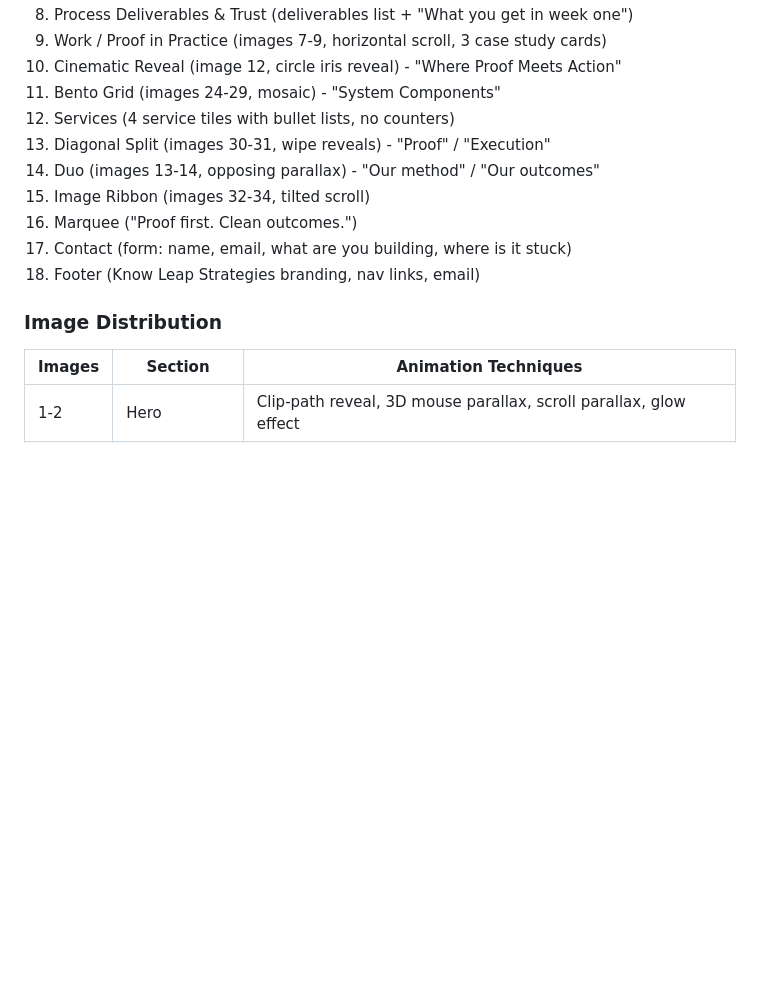
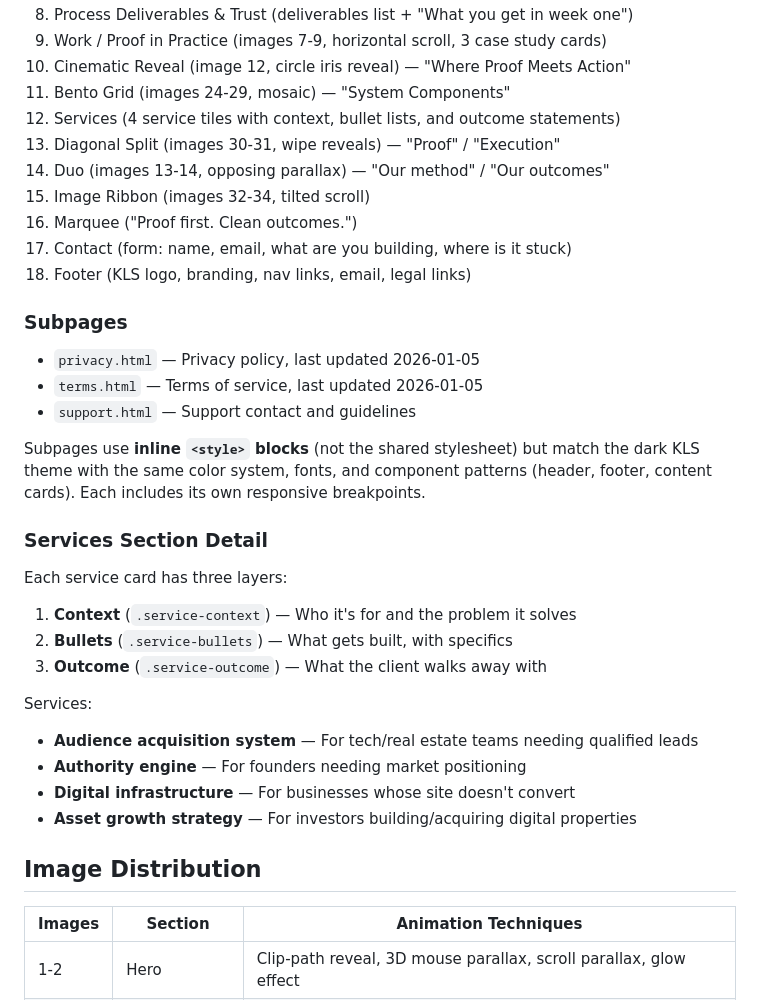
Before and after one commit to tobuku/know-leap-strategies-site, a Markdown page: CLAUDE.md, the part around one of its changes. GitHub-like rendering; blank space fills up the shorter version.

```diff
--- a/CLAUDE.md
+++ b/CLAUDE.md
@@ -45,16 +69,37 @@ The site is **Know Leap Strategies** - a cinematic, conversion-focused consultan
 8. Process Deliverables & Trust (deliverables list + "What you get in week one")
 9. Work / Proof in Practice (images 7-9, horizontal scroll, 3 case study cards)
-10. Cinematic Reveal (image 12, circle iris reveal) - "Where Proof Meets Action"
-11. Bento Grid (images 24-29, mosaic) - "System Components"
-12. Services (4 service tiles with bullet lists, no counters)
-13. Diagonal Split (images 30-31, wipe reveals) - "Proof" / "Execution"
-14. Duo (images 13-14, opposing parallax) - "Our method" / "Our outcomes"
+10. Cinematic Reveal (image 12, circle iris reveal) — "Where Proof Meets Action"
+11. Bento Grid (images 24-29, mosaic) — "System Components"
+12. Services (4 service tiles with context, bullet lists, and outcome statements)
+13. Diagonal Split (images 30-31, wipe reveals) — "Proof" / "Execution"
+14. Duo (images 13-14, opposing parallax) — "Our method" / "Our outcomes"
 15. Image Ribbon (images 32-34, tilted scroll)
 16. Marquee ("Proof first. Clean outcomes.")
 17. Contact (form: name, email, what are you building, where is it stuck)
-18. Footer (Know Leap Strategies branding, nav links, email)
+18. Footer (KLS logo, branding, nav links, email, legal links)
 
-### Image Distribution
+### Subpages
+
+- `privacy.html` — Privacy policy, last updated 2026-01-05
+- `terms.html` — Terms of service, last updated 2026-01-05
+- `support.html` — Support contact and guidelines
+
+Subpages use **inline `<style>` blocks** (not the shared stylesheet) but match the dark KLS theme with the same color system, fonts, and component patterns (header, footer, content cards). Each includes its own responsive breakpoints.
+
+### Services Section Detail
+
+Each service card has three layers:
+1. **Context** (`.service-context`) — Who it's for and the problem it solves
+2. **Bullets** (`.service-bullets`) — What gets built, with specifics
+3. **Outcome** (`.service-outcome`) — What the client walks away with
+
+Services:
+- **Audience acquisition system** — For tech/real estate teams needing qualified leads
+- **Authority engine** — For founders needing market positioning
+- **Digital infrastructure** — For businesses whose site doesn't convert
+- **Asset growth strategy** — For investors building/acquiring digital properties
+
+## Image Distribution
 
 | Images | Section | Animation Techniques |
 |--------|---------|---------------------|
```
Also changed, not shown: other parts of CLAUDE.md (+61 -31 lines).
